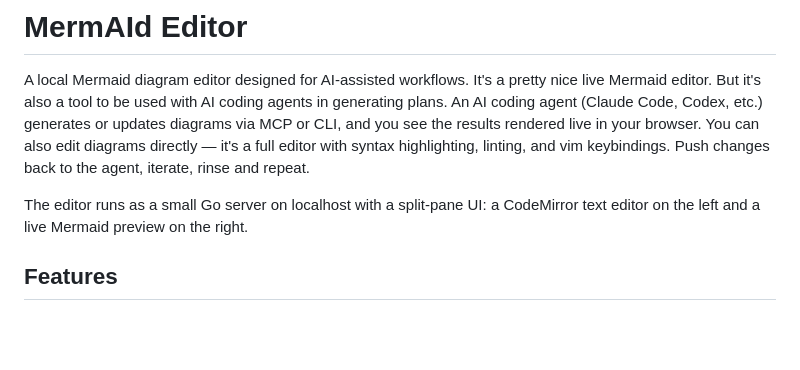
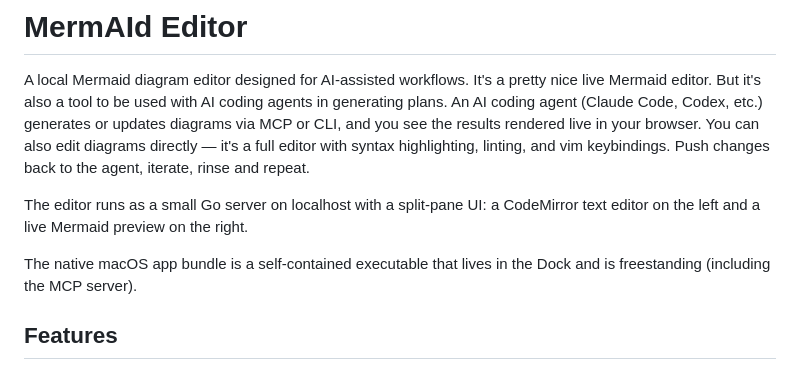
Before and after one commit to mozi-app/mermAId, a Markdown page: README.md, the part around the change. Drawn GitHub-style; blank space fills up the shorter version.

Commit message:
Update README again

```diff
--- a/README.md
+++ b/README.md
@@ -10,6 +10,9 @@ the agent, iterate, rinse and repeat.
 
 The editor runs as a small Go server on localhost with a split-pane UI: a
 CodeMirror text editor on the left and a live Mermaid preview on the right.
+
+The native macOS app bundle is a self-contained executable that lives in the
+Dock and is freestanding (including the MCP server).
 
 ## Features
 
```
